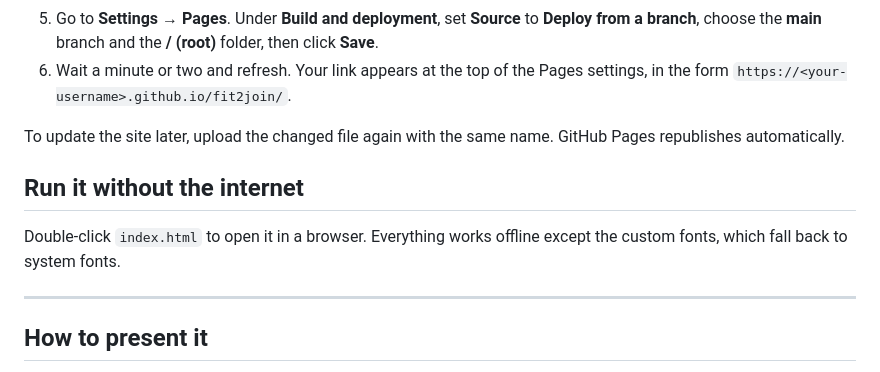
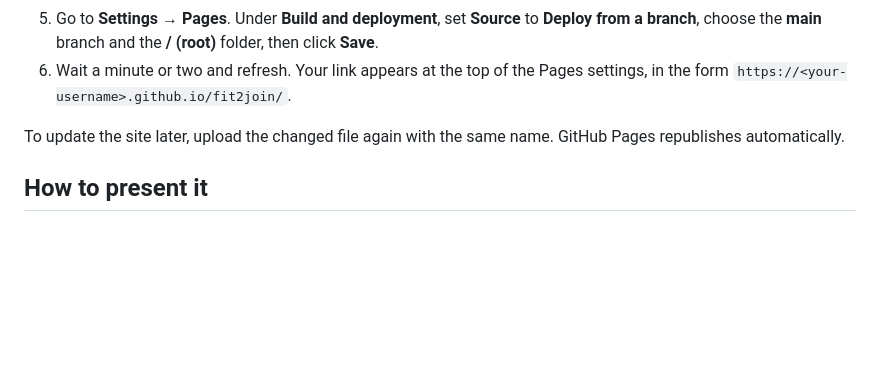
Before and after one commit to v-v0404/cc0015_prototype, a Markdown page: README.md, the part around the change. Rendered like a GitHub page; blank space fills up the shorter version.

```diff
--- a/README.md
+++ b/README.md
@@ -27,12 +27,6 @@ You only need a free GitHub account; no coding tools are required.
 6. Wait a minute or two and refresh. Your link appears at the top of the Pages settings, in the form `https://<your-username>.github.io/fit2join/`.
 
 To update the site later, upload the changed file again with the same name. GitHub Pages republishes automatically.
-
-## Run it without the internet
-
-Double-click `index.html` to open it in a browser. Everything works offline except the custom fonts, which fall back to system fonts.
-
----
 
 ## How to present it
 
```
